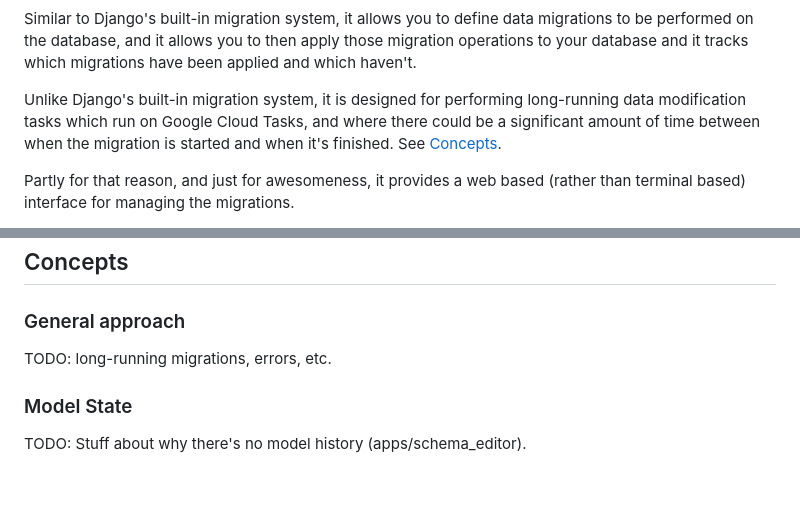
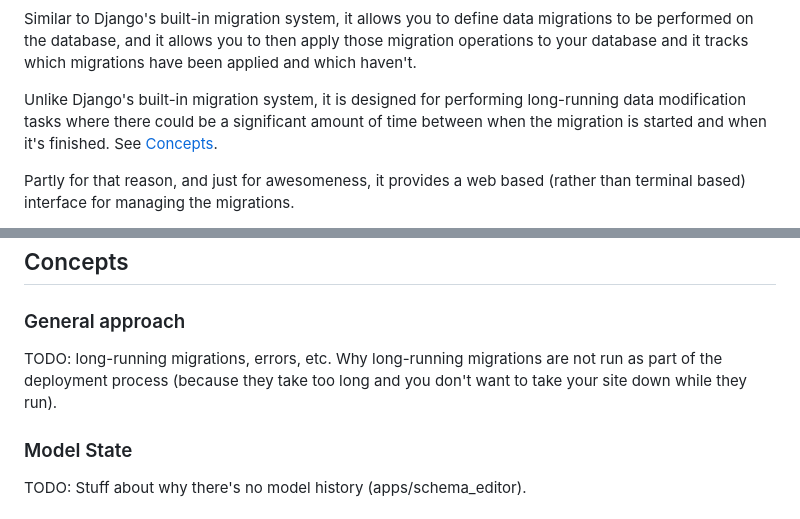
Before and after one commit to adamalton/django-mass-migration, a Markdown page: README.md, 2 parts joined by grey strips. Rendered like a GitHub page; blank space fills up the shorter version.

Commit message:
More README tweaks

```diff
--- a/README.md
+++ b/README.md
@@ -6,8 +6,8 @@ This is a Django app which provides utilities for performing data operations on
 Similar to Django's built-in migration system, it allows you to define data migrations to be performed on the database,
 and it allows you to then apply those migration operations to your database and it tracks which migrations have been applied and which haven't.
 
-Unlike Django's built-in migration system, it is designed for performing long-running data modification tasks which run on Google Cloud Tasks,
-and where there could be a significant amount of time between when the migration is started and when it's finished.
+Unlike Django's built-in migration system, it is designed for performing long-running data modification tasks
+where there could be a significant amount of time between when the migration is started and when it's finished.
 See [Concepts](#concepts).
 
 Partly for that reason, and just for awesomeness, it provides a web based (rather than terminal based) interface for managing the migrations.
@@ -132,6 +132,7 @@ Concepts
 ### General approach
 
 TODO: long-running migrations, errors, etc.
+Why long-running migrations are not run as part of the deployment process (because they take too long and you don't want to take your site down while they run).
 
 ### Model State
 
```
